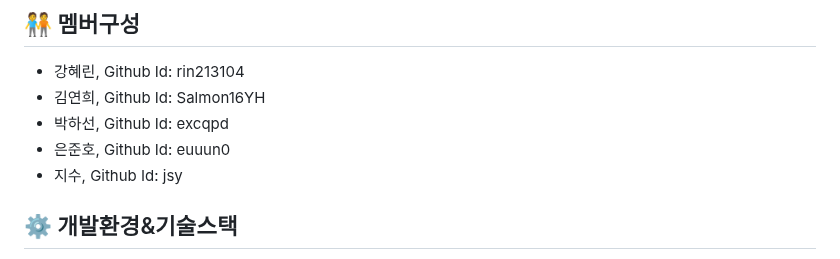
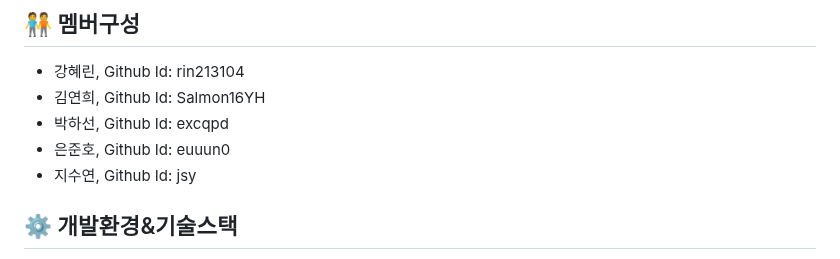
Before and after one commit to rin213104/tamibara, a Markdown page: README.md, the part around the change. Rendered like a GitHub page.

```diff
--- a/README.md
+++ b/README.md
@@ -16,7 +16,7 @@
 - 김연희, Github Id: Salmon16YH
 - 박하선, Github Id: excqpd
 - 은준호, Github Id: euuun0
-- 지수, Github Id: jsy
+- 지수연, Github Id: jsy
 
 ## ⚙️ 개발환경&기술스택
 - Android Studio
```
